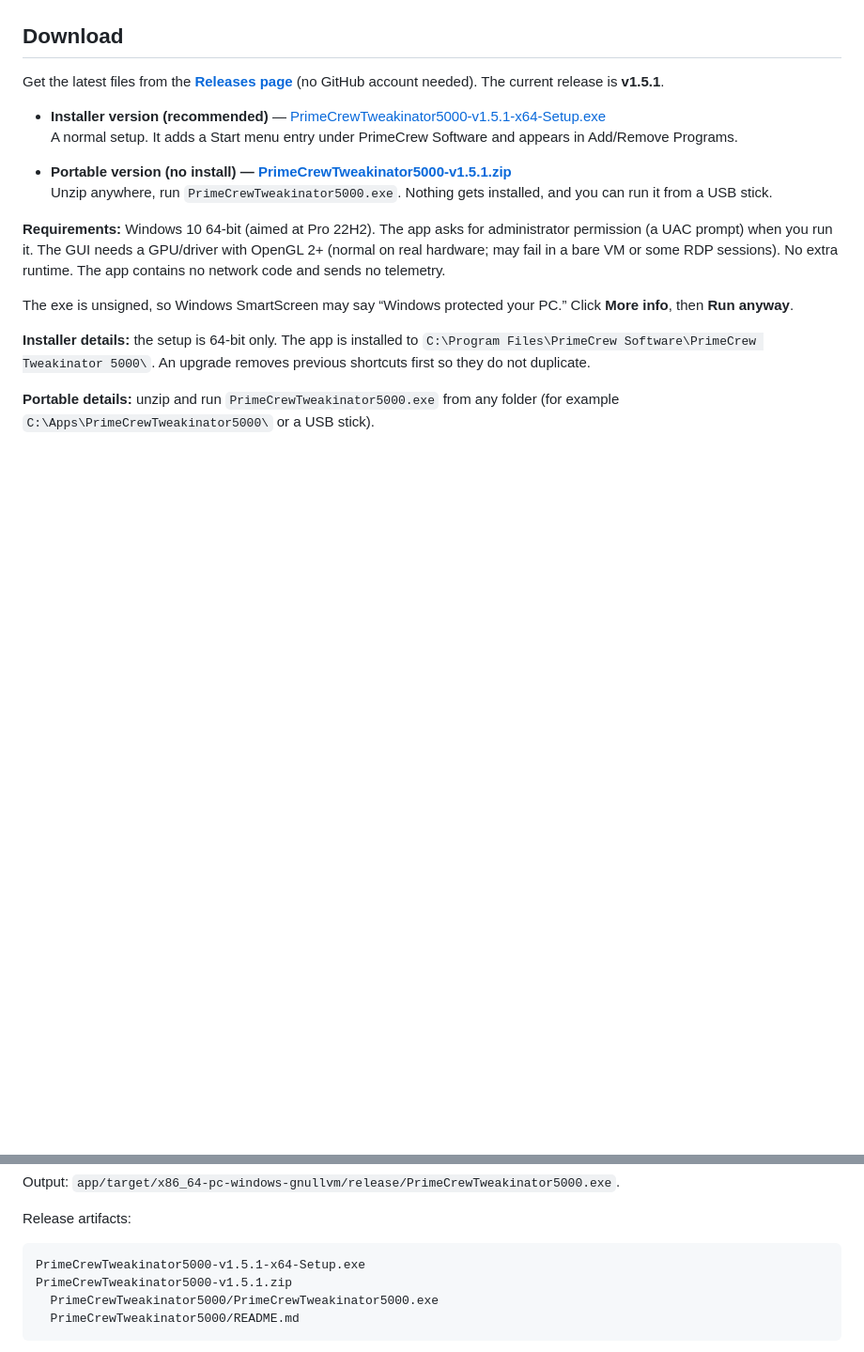
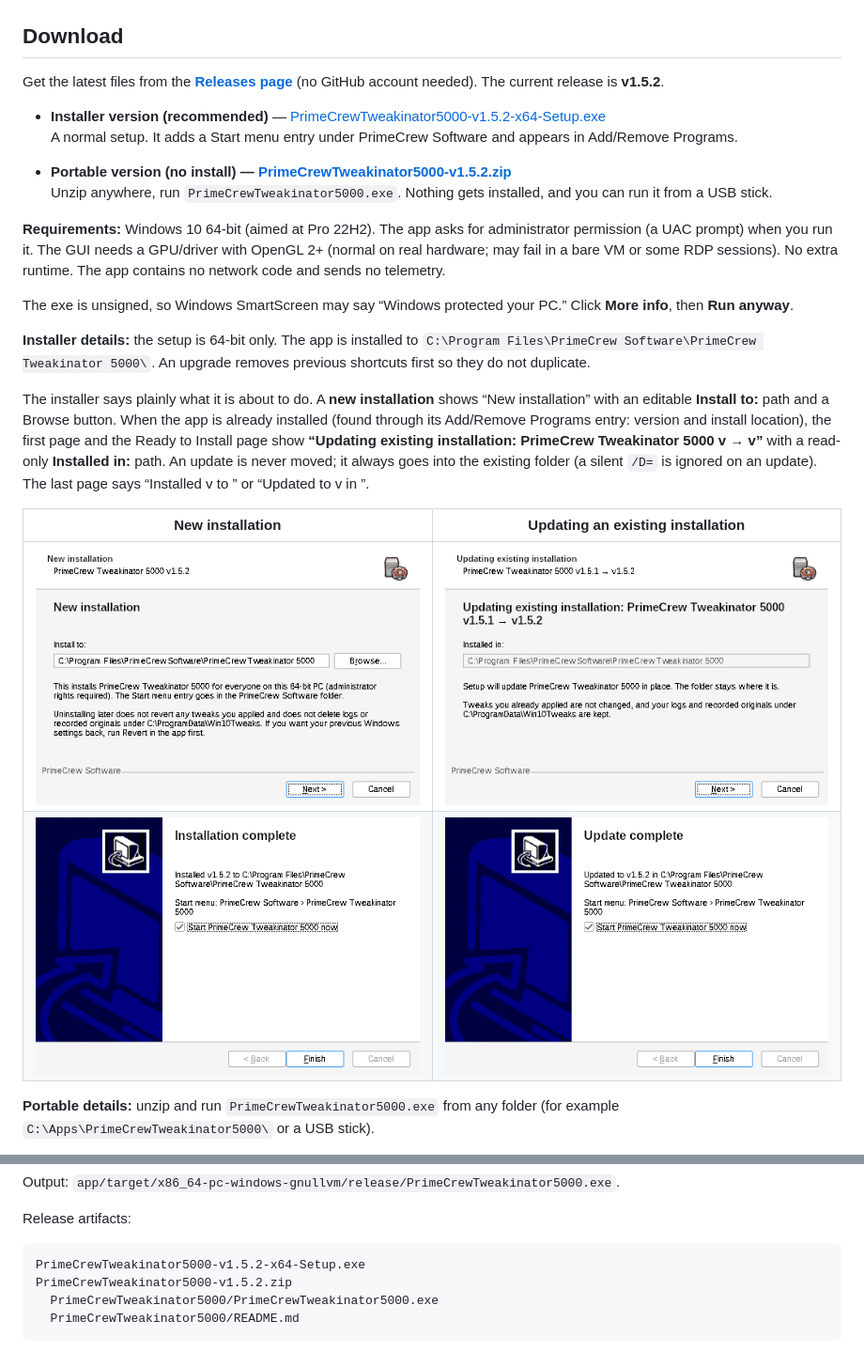
Before and after one commit to primecrew/primecrew-tweakinator-5000, a Markdown page: README.md, 2 parts joined by grey strips. Shown at 94% size. Rendered like a GitHub page; pictures changed too: docs/screenshots/10-installer-new.png (added), docs/screenshots/11-installer-new-finish.png (added), docs/screenshots/12-installer-update.png (added); blank space fills up the shorter version.

Commit message:
Release v1.5.2: installer shows New installation vs Updating existing installation (read-only path on update, never moved)

````diff
--- a/README.md
+++ b/README.md
@@ -6,12 +6,12 @@ PrimeCrew Tweakinator 5000 is a small Windows 10 utility from **PrimeCrew Softwa
 
 ## Download
 
-Get the latest files from the **[Releases page](https://github.com/primecrew/primecrew-tweakinator-5000/releases/latest)** (no GitHub account needed). The current release is **v1.5.1**.
+Get the latest files from the **[Releases page](https://github.com/primecrew/primecrew-tweakinator-5000/releases/latest)** (no GitHub account needed). The current release is **v1.5.2**.
 
-- **Installer version (recommended)** — [PrimeCrewTweakinator5000-v1.5.1-x64-Setup.exe](https://github.com/primecrew/primecrew-tweakinator-5000/releases/download/v1.5.1/PrimeCrewTweakinator5000-v1.5.1-x64-Setup.exe)
+- **Installer version (recommended)** — [PrimeCrewTweakinator5000-v1.5.2-x64-Setup.exe](https://github.com/primecrew/primecrew-tweakinator-5000/releases/download/v1.5.2/PrimeCrewTweakinator5000-v1.5.2-x64-Setup.exe)
   A normal setup. It adds a Start menu entry under PrimeCrew Software and appears in Add/Remove Programs.
 
-- **Portable version (no install) — [PrimeCrewTweakinator5000-v1.5.1.zip](https://github.com/primecrew/primecrew-tweakinator-5000/releases/download/v1.5.1/PrimeCrewTweakinator5000-v1.5.1.zip)**
+- **Portable version (no install) — [PrimeCrewTweakinator5000-v1.5.2.zip](https://github.com/primecrew/primecrew-tweakinator-5000/releases/download/v1.5.2/PrimeCrewTweakinator5000-v1.5.2.zip)**
   Unzip anywhere, run `PrimeCrewTweakinator5000.exe`. Nothing gets installed, and you can run it from a USB stick.
 
 **Requirements:** Windows 10 64-bit (aimed at Pro 22H2). The app asks for administrator permission (a UAC prompt) when you run it. The GUI needs a GPU/driver with OpenGL 2+ (normal on real hardware; may fail in a bare VM or some RDP sessions). No extra runtime. The app contains no network code and sends no telemetry.
@@ -19,6 +19,13 @@ Get the latest files from the **[Releases page](https://github.com/primecrew/pri
 The exe is unsigned, so Windows SmartScreen may say “Windows protected your PC.” Click **More info**, then **Run anyway**.
 
 **Installer details:** the setup is 64-bit only. The app is installed to `C:\Program Files\PrimeCrew Software\PrimeCrew Tweakinator 5000\`. An upgrade removes previous shortcuts first so they do not duplicate.
+
+The installer says plainly what it is about to do. A **new installation** shows “New installation” with an editable **Install to:** path and a Browse button. When the app is already installed (found through its Add/Remove Programs entry: version and install location), the first page and the Ready to Install page show **“Updating existing installation: PrimeCrew Tweakinator 5000 v<old> → v<new>”** with a read-only **Installed in:** path. An update is never moved; it always goes into the existing folder (a silent `/D=` is ignored on an update). The last page says “Installed v<new> to <path>” or “Updated to v<new> in <path>”.
+
+| New installation | Updating an existing installation |
+|---|---|
+| ![New installation page with an editable Install to path and Browse button](docs/screenshots/10-installer-new.png) | ![Updating existing installation banner with a read-only Installed in path](docs/screenshots/12-installer-update.png) |
+| ![Installation complete: Installed v1.5.2 to the chosen path](docs/screenshots/11-installer-new-finish.png) | ![Update complete: Updated to v1.5.2 in the existing path](docs/screenshots/14-installer-update-finish.png) |
 
 **Portable details:** unzip and run `PrimeCrewTweakinator5000.exe` from any folder (for example `C:\Apps\PrimeCrewTweakinator5000\` or a USB stick).
 
@@ -245,8 +252,8 @@ Output: `app/target/x86_64-pc-windows-gnullvm/release/PrimeCrewTweakinator5000.e
 Release artifacts:
 
 ```
-PrimeCrewTweakinator5000-v1.5.1-x64-Setup.exe
-PrimeCrewTweakinator5000-v1.5.1.zip
+PrimeCrewTweakinator5000-v1.5.2-x64-Setup.exe
+PrimeCrewTweakinator5000-v1.5.2.zip
   PrimeCrewTweakinator5000/PrimeCrewTweakinator5000.exe
   PrimeCrewTweakinator5000/README.md
 ```
````
Also changed, not shown: CHANGELOG.md (+8 -0 lines), docs/screenshots/13-installer-update-ready.png (added), 5 other files.
